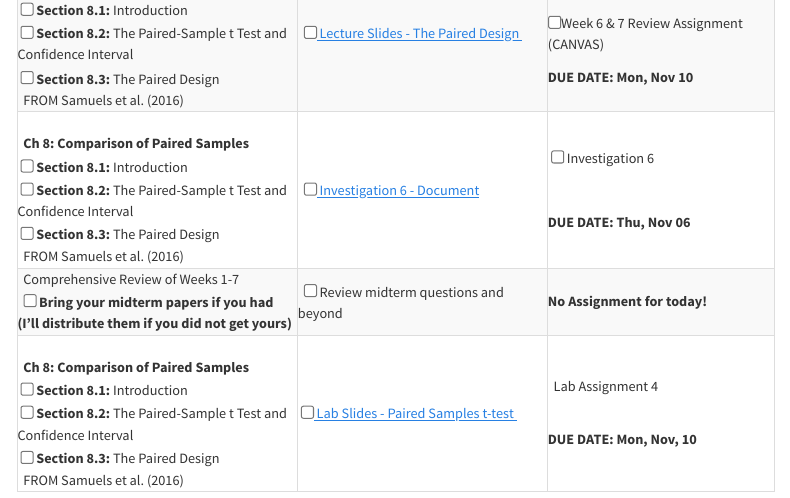
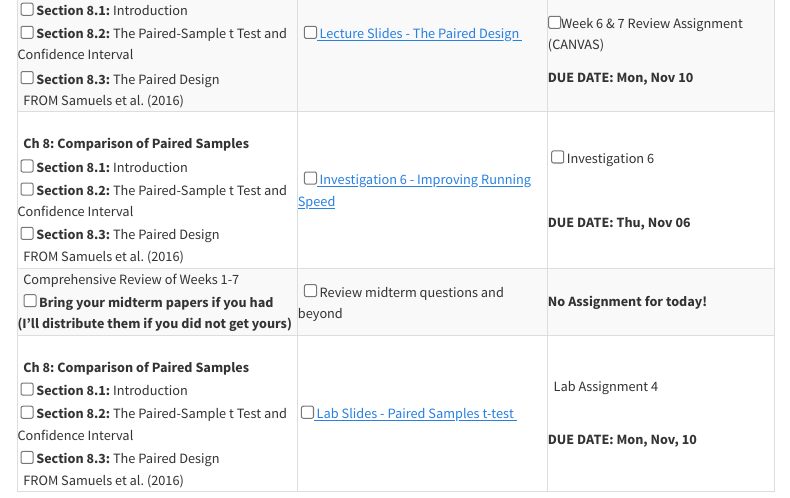
Before and after one commit to stat218-fall25/website, a Quarto document (schedule.qmd): the page in a window 1100 px wide, from 4340 px down. Rendered offline with R 4.5, knitr and Pandoc in place of Quarto, with nearby package versions; menus at the side of the page are left out.

Commit message:
W7L1L2 release

```diff
--- a/schedule.qmd
+++ b/schedule.qmd
@@ -635,7 +635,7 @@ all conveniently organized for your academic journey.
     &nbsp; FROM Samuels et al. (2016)
     </td>
     <td>
-    &nbsp; <input type="checkbox" /><a href = ""target="_blank"><i aria-hidden="true" title="External Link to Lecture Slides"></i> Lecture Slides - The Paired Design </a> &nbsp; <i class="fas fa-file-lines"></i>
+    &nbsp; <input type="checkbox" /><a href = "https://docs.google.com/presentation/d/1QorFCDRkMAESKUs0Qn860gCO3lU8YHP-9g2JE74i1xk/edit?usp=sharing"target="_blank"><i aria-hidden="true" title="External Link to Lecture Slides"></i> Lecture Slides - The Paired Design </a> &nbsp; <i class="fas fa-file-lines"></i>
     </td>
     <td>
    &nbsp;<i class="fas fa-user"></i> <i class="fas fa-upload"></i> Weekly Assignment
@@ -656,8 +656,7 @@ all conveniently organized for your academic journey.
     &nbsp; FROM Samuels et al. (2016)
     </td>
 <td>
-    &nbsp; <input type="checkbox" /><a href="" target="_blank"><i aria-hidden="true" title="External Link to Investigation document" target="_blank"></i> Investigation 6 - Document
- </a><i class="fa-solid fa-magnifying-glass"></i>
+    &nbsp; <input type="checkbox" /><a href="https://docs.google.com/document/d/1czVPSWOyHPILGlRUvQObBGtjpKcIME5P/copy?usp=sharing&ouid=107969602618040380602&rtpof=true&sd=true" target="_blank"><i aria-hidden="true" title="External Link to Investigation document" target="_blank"></i> Investigation 6 - Improving Running Speed </a><i class="fa-solid fa-magnifying-glass"></i>
 </td>
 
 <td>
```
Also changed, not shown: docs/search.json, 1 other file.
